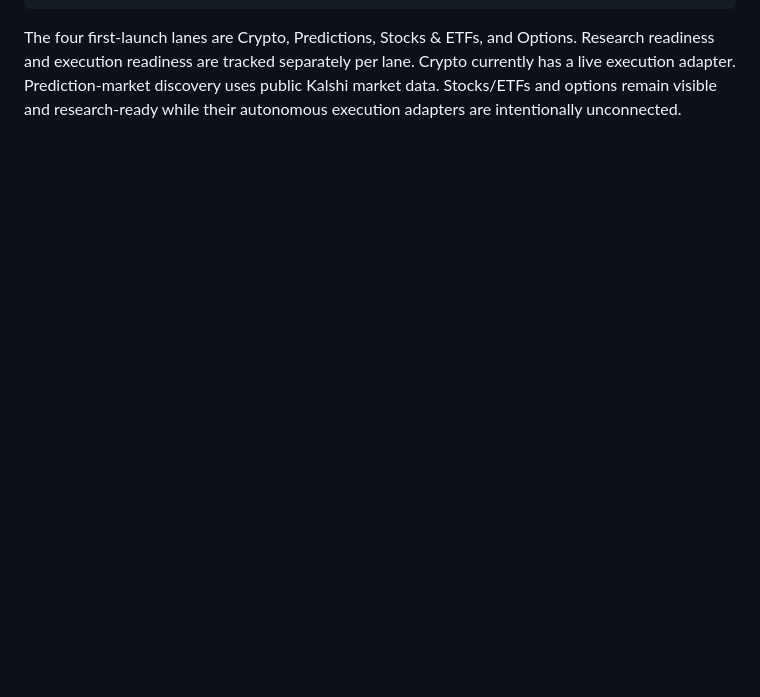
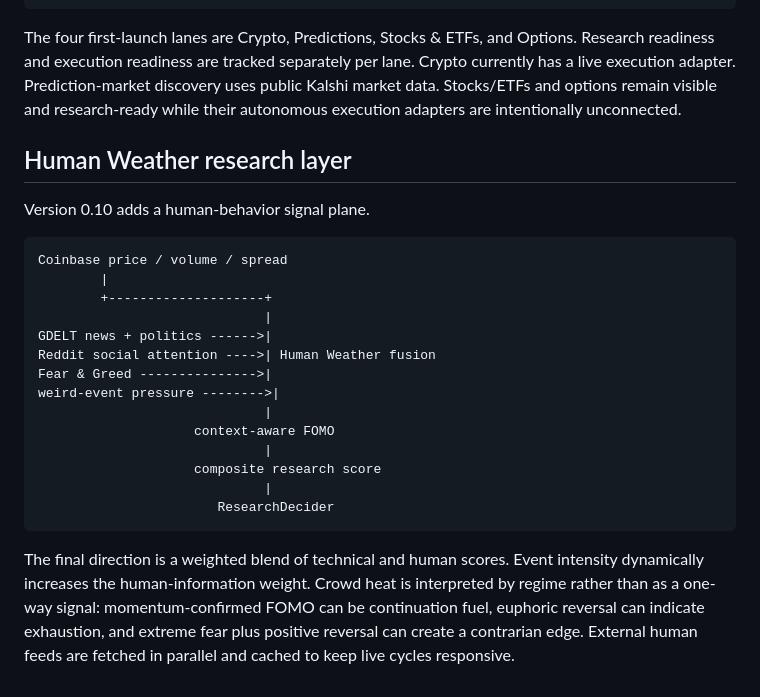
Before and after one commit to danieloculus0-bot/AIscend, a Markdown page: ARCHITECTURE.md, the part around the change. Rendered like a GitHub page; blank space fills up the shorter version.

Commit message:
Document Human Weather fusion architecture

````diff
--- a/ARCHITECTURE.md
+++ b/ARCHITECTURE.md
@@ -141,3 +141,27 @@ venue-specific executor
 ```
 
 The four first-launch lanes are Crypto, Predictions, Stocks & ETFs, and Options. Research readiness and execution readiness are tracked separately per lane. Crypto currently has a live execution adapter. Prediction-market discovery uses public Kalshi market data. Stocks/ETFs and options remain visible and research-ready while their autonomous execution adapters are intentionally unconnected.
+
+
+## Human Weather research layer
+
+Version 0.10 adds a human-behavior signal plane.
+
+```text
+Coinbase price / volume / spread
+        |
+        +--------------------+
+                             |
+GDELT news + politics ------>|
+Reddit social attention ---->| Human Weather fusion
+Fear & Greed --------------->|
+weird-event pressure -------->|
+                             |
+                    context-aware FOMO
+                             |
+                    composite research score
+                             |
+                       ResearchDecider
+```
+
+The final direction is a weighted blend of technical and human scores. Event intensity dynamically increases the human-information weight. Crowd heat is interpreted by regime rather than as a one-way signal: momentum-confirmed FOMO can be continuation fuel, euphoric reversal can indicate exhaustion, and extreme fear plus positive reversal can create a contrarian edge. External human feeds are fetched in parallel and cached to keep live cycles responsive.
````
